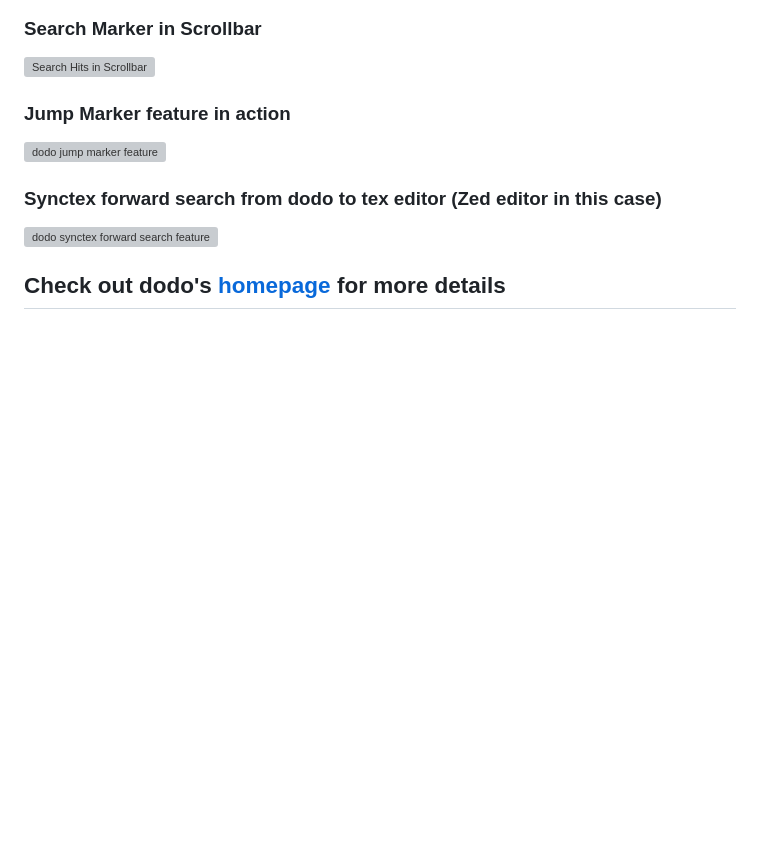
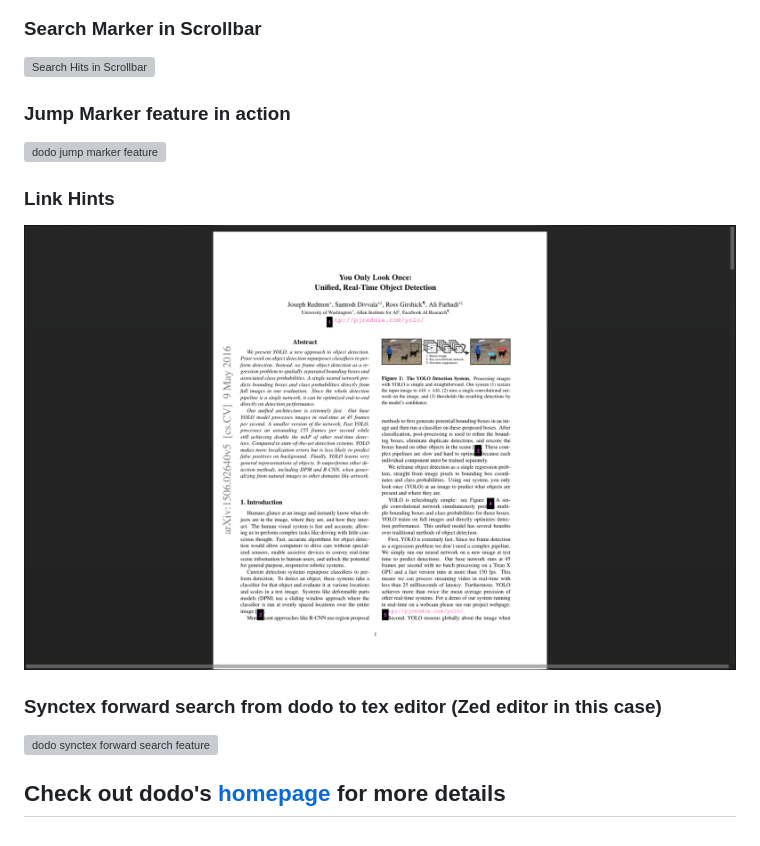
Before and after one commit to dheerajshenoy/dodo, a Markdown page: README.md, the part around the change. GitHub-like rendering; pictures changed too: images/link_hint.png (added); blank space fills up the shorter version; grey boxes are pictures that could not be loaded.

Commit message:
add link hint image

```diff
--- a/README.md
+++ b/README.md
@@ -36,6 +36,9 @@
 ### Jump Marker feature in action
 <img src="./images/Jump-Marker.gif" alt="dodo jump marker feature" width="800"/>
 
+### Link Hints
+<img src="./images/link_hint.png" alt="Link Hints" width="800"/>
+
 ### Synctex forward search from dodo to tex editor (Zed editor in this case)
 <img src="./images/synctex.gif" alt="dodo synctex forward search feature" width="800"/>
 </p>
```
